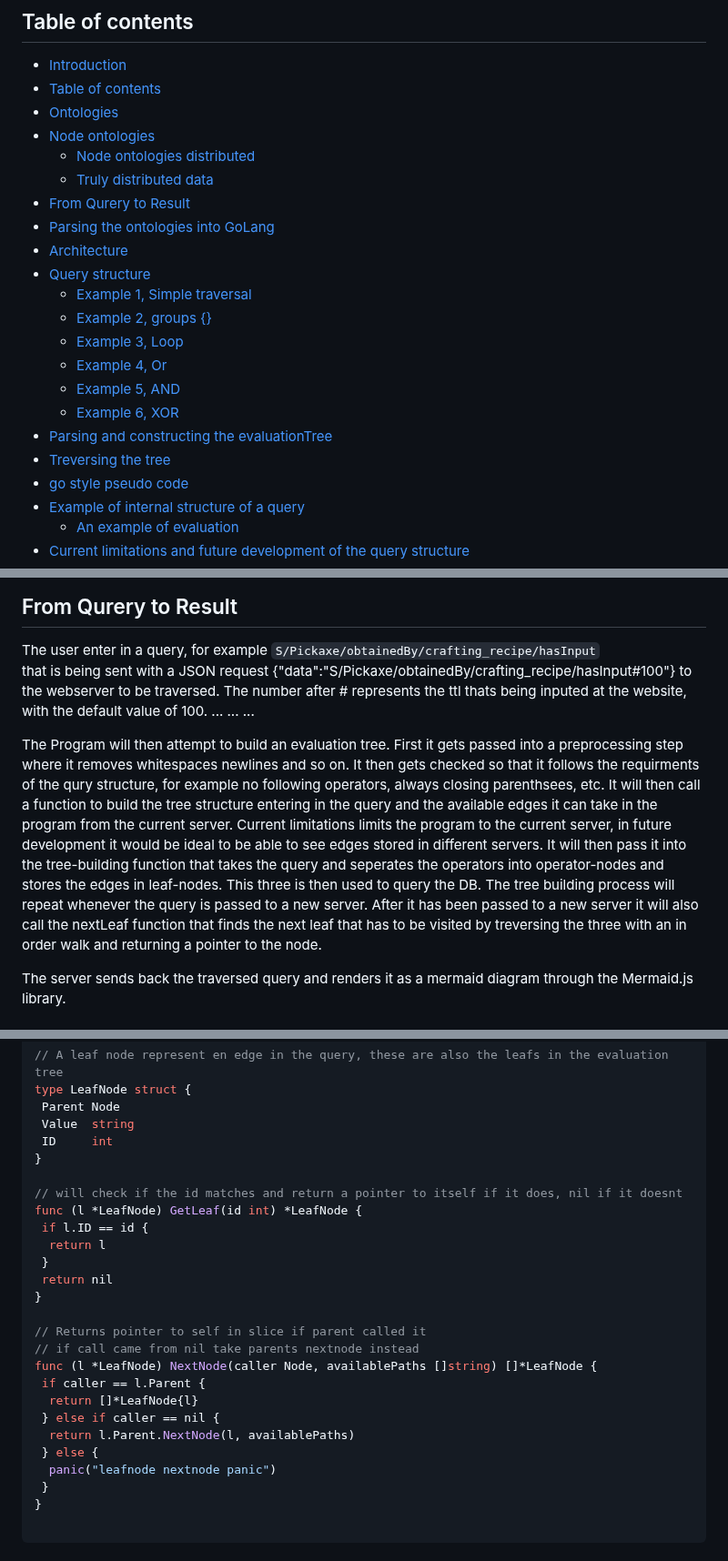
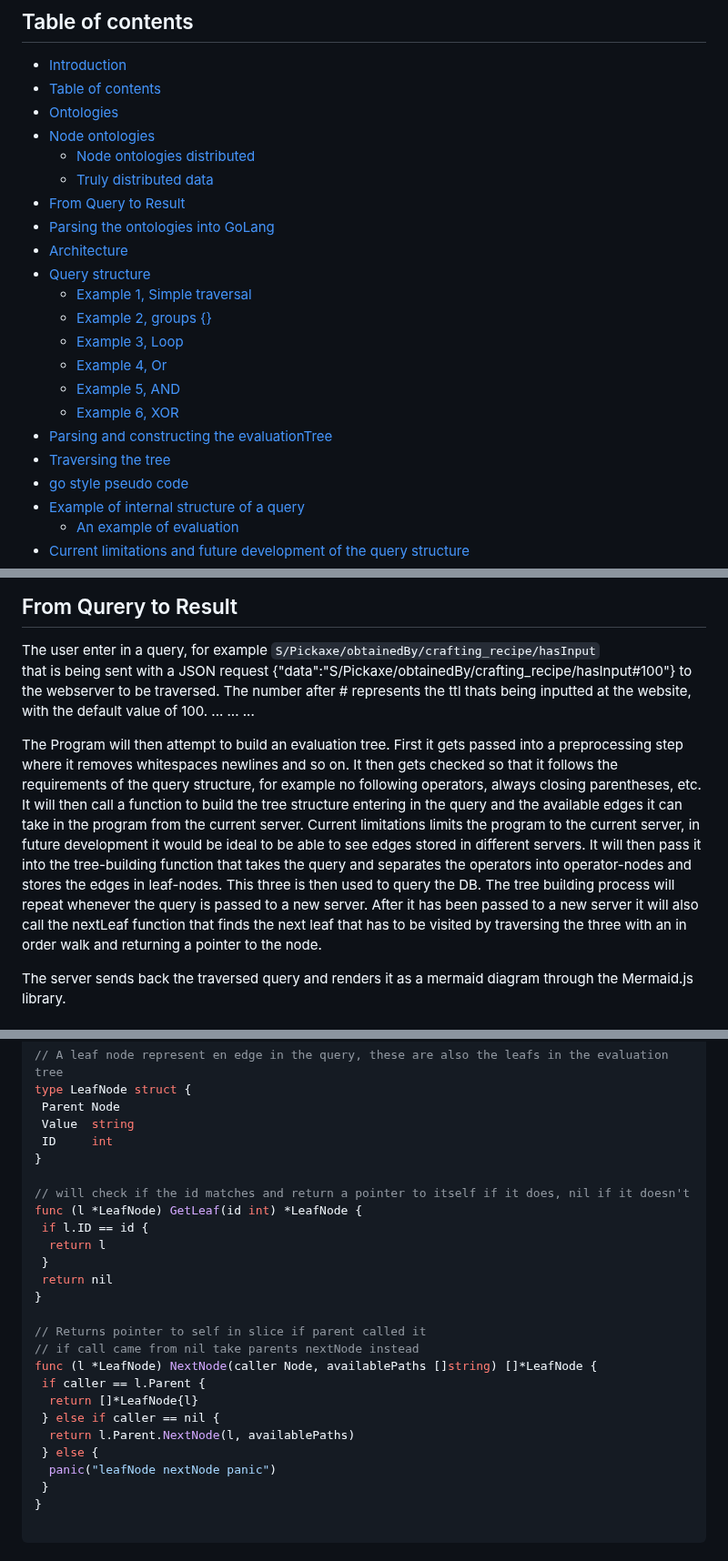
Before and after one commit to d0020e-2024-group-5/Path-Expression-Traversal-System, a Markdown page: README.md, 3 parts joined by grey strips. Shown at 91% size. Drawn GitHub-style.

```diff
--- a/README.md
+++ b/README.md
@@ -18,7 +18,7 @@ Our solution is valuable for businesses, researchers, and data analysts who need
 - [Node ontologies](#node-ontologies)
   - [Node ontologies distributed](#node-ontologies-distributed)
   - [Truly distributed data](#truly-distributed-data)
-- [From Qurery to Result](#from-qurery-to-result)
+- [From Query to Result](#from-qurery-to-result)
 - [Parsing the ontologies into GoLang](#parsing-the-ontologies-into-golang)
 - [Architecture](#architecture)
 - [Query structure](#query-structure)
@@ -29,7 +29,7 @@ Our solution is valuable for businesses, researchers, and data analysts who need
   - [Example 5, AND](#example-5-and)
   - [Example 6, XOR](#example-6-xor)
 - [Parsing and constructing the evaluationTree](#parsing-and-constructing-the-evaluationtree)
-- [Treversing the tree](#treversing-the-tree)
+- [Traversing the tree](#treversing-the-tree)
 - [go style pseudo code](#go-style-pseudo-code)
 - [Example of internal structure of a query](#example-of-internal-structure-of-a-query)
   - [An example of evaluation](#an-example-of-evaluation)
@@ -325,16 +325,16 @@ Server_c_minecraft:Plannks_From_Logs_Recipe_Instance-->|usedInStation|Server_c_m
 
 The user enter in a query, for example
 `S/Pickaxe/obtainedBy/crafting_recipe/hasInput` \
-that is being sent with a JSON request {"data":"S/Pickaxe/obtainedBy/crafting_recipe/hasInput#100"} to the webserver to be traversed. The number after # represents the ttl thats being inputed at the website, with the default value of 100.
+that is being sent with a JSON request {"data":"S/Pickaxe/obtainedBy/crafting_recipe/hasInput#100"} to the webserver to be traversed. The number after # represents the ttl thats being inputted at the website, with the default value of 100.
 ...
 ...
 ...
 
 The Program will then attempt to build an evaluation tree.
-First it gets passed into a preprocessing step where it removes whitespaces newlines and so on. It then gets checked so that it follows the requirments of the qury structure, for example no following operators, always closing parenthsees, etc.
+First it gets passed into a preprocessing step where it removes whitespaces newlines and so on. It then gets checked so that it follows the requirements of the query structure, for example no following operators, always closing parentheses, etc.
 It will then call a function to build the tree structure entering in the query and the available edges it can take in the program from the current server. Current limitations limits the program to the current server, in future development it would be ideal to be able to see edges stored in different servers. It will then pass it into the tree-building function
-that takes the query and seperates the operators into operator-nodes and stores the edges in leaf-nodes. This three is then used to query the DB.
-The tree building process will repeat whenever the query is passed to a new server. After it has been passed to a new server it will also call the nextLeaf function that finds the next leaf that has to be visited by treversing the three with an in order walk and returning a pointer to the node.
+that takes the query and separates the operators into operator-nodes and stores the edges in leaf-nodes. This three is then used to query the DB.
+The tree building process will repeat whenever the query is passed to a new server. After it has been passed to a new server it will also call the nextLeaf function that finds the next leaf that has to be visited by traversing the three with an in order walk and returning a pointer to the node.
 
 The server sends back the traversed query and renders it as a mermaid diagram through the Mermaid.js library.
 
@@ -657,7 +657,7 @@ type LeafNode struct {
  ID     int
 }
 
-// will check if the id matches and return a pointer to itself if it does, nil if it doesnt
+// will check if the id matches and return a pointer to itself if it does, nil if it doesn't
 func (l *LeafNode) GetLeaf(id int) *LeafNode {
  if l.ID == id {
   return l
@@ -666,14 +666,14 @@ func (l *LeafNode) GetLeaf(id int) *LeafNode {
 }
 
 // Returns pointer to self in slice if parent called it
-// if call came from nil take parents nextnode instead
+// if call came from nil take parents nextNode instead
 func (l *LeafNode) NextNode(caller Node, availablePaths []string) []*LeafNode {
  if caller == l.Parent {
   return []*LeafNode{l}
  } else if caller == nil {
   return l.Parent.NextNode(l, availablePaths)
  } else {
-  panic("leafnode nextnode panic")
+  panic("leafNode nextNode panic")
  }
 }
 
```
Also changed, not shown: other parts of README.md (+19 -19 lines).
